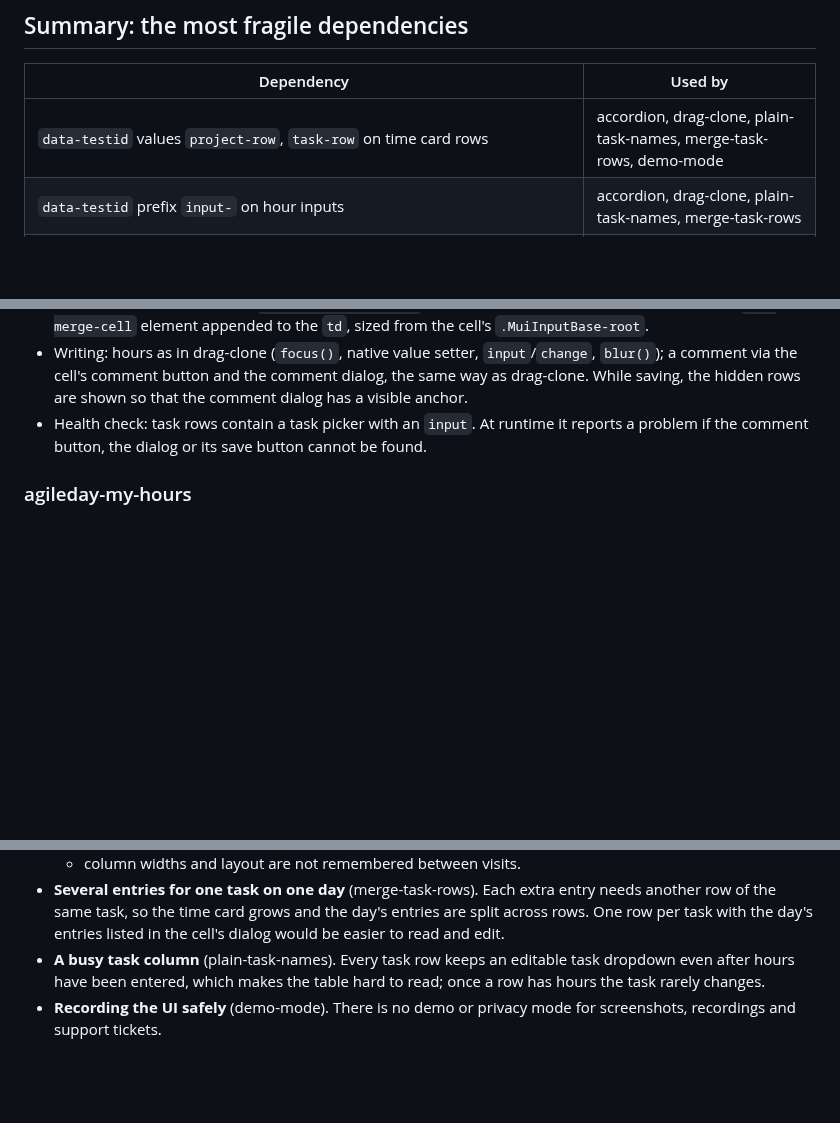
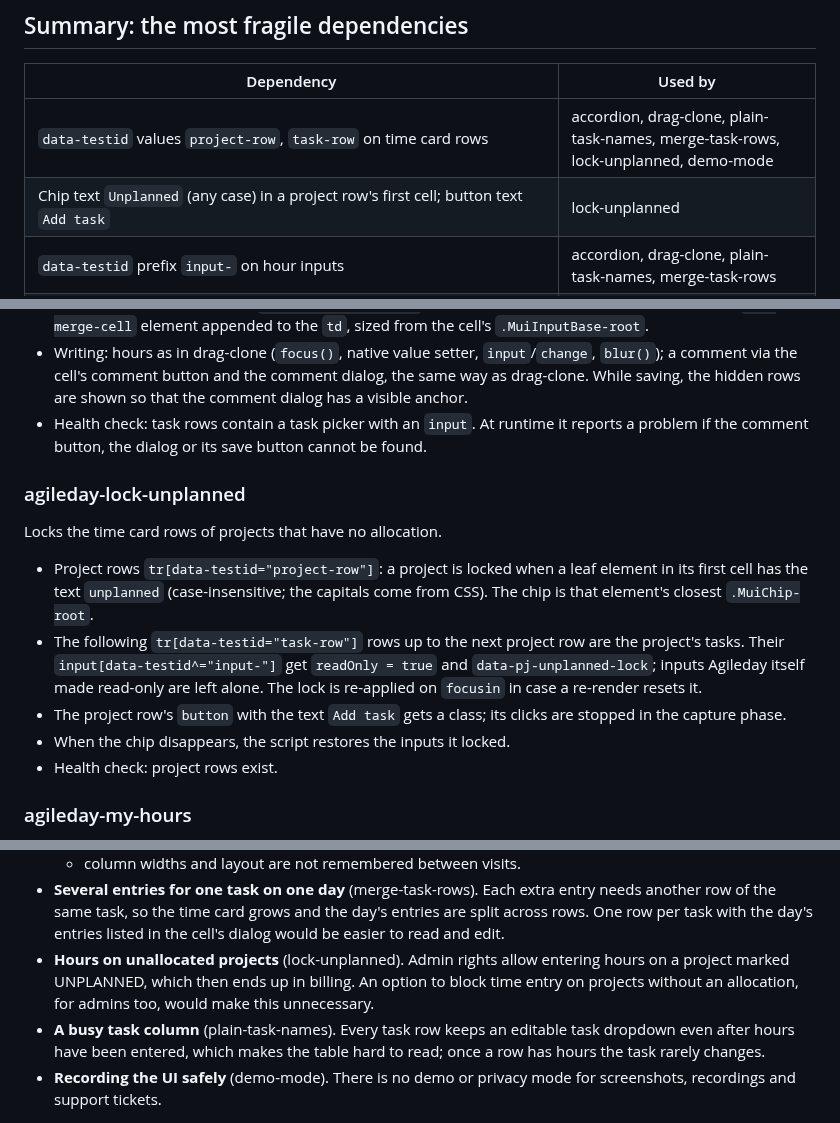
Before and after one commit to alfameCom/agileday-tampermonkey-scripts, a Markdown page: docs/AGILEDAY-DOM.md, 3 parts joined by grey strips. Rendered like a GitHub page; blank space fills up the shorter version.

```diff
--- a/docs/AGILEDAY-DOM.md
+++ b/docs/AGILEDAY-DOM.md
@@ -19,7 +19,8 @@ before a larger change to the time card or My hours is always welcome, but not e
 
 | Dependency | Used by |
 |---|---|
-| `data-testid` values `project-row`, `task-row` on time card rows | accordion, drag-clone, plain-task-names, merge-task-rows, demo-mode |
+| `data-testid` values `project-row`, `task-row` on time card rows | accordion, drag-clone, plain-task-names, merge-task-rows, lock-unplanned, demo-mode |
+| Chip text `Unplanned` (any case) in a project row's first cell; button text `Add task` | lock-unplanned |
 | `data-testid` prefix `input-` on hour inputs | accordion, drag-clone, plain-task-names, merge-task-rows |
 | Task picker `[data-testid^="task-autocomplete-"]` on task rows, its `input` value being the task name | plain-task-names, merge-task-rows |
 | `data-testid` `total-YYYY-MM-DD` on summary row cells | sticky-totals, day-colors, accordion |
@@ -175,6 +176,22 @@ entries in a dialog. **Changes data**, always through Agileday's own UI.
 - Health check: task rows contain a task picker with an `input`. At runtime it reports
   a problem if the comment button, the dialog or its save button cannot be found.
 
+### agileday-lock-unplanned
+
+Locks the time card rows of projects that have no allocation.
+
+- Project rows `tr[data-testid="project-row"]`: a project is locked when a leaf element
+  in its first cell has the text `unplanned` (case-insensitive; the capitals come from
+  CSS). The chip is that element's closest `.MuiChip-root`.
+- The following `tr[data-testid="task-row"]` rows up to the next project row are the
+  project's tasks. Their `input[data-testid^="input-"]` get `readOnly = true` and
+  `data-pj-unplanned-lock`; inputs Agileday itself made read-only are left alone. The
+  lock is re-applied on `focusin` in case a re-render resets it.
+- The project row's `button` with the text `Add task` gets a class; its clicks are
+  stopped in the capture phase.
+- When the chip disappears, the script restores the inputs it locked.
+- Health check: project rows exist.
+
 ### agileday-my-hours
 
 Quick ranges, expand/collapse all, custom grouping with sorting and filters, persistent
@@ -283,6 +300,9 @@ What users were missing:
   another row of the same task, so the time card grows and the day's entries are split
   across rows. One row per task with the day's entries listed in the cell's dialog
   would be easier to read and edit.
+- **Hours on unallocated projects** (lock-unplanned). Admin rights allow entering hours
+  on a project marked UNPLANNED, which then ends up in billing. An option to block time
+  entry on projects without an allocation, for admins too, would make this unnecessary.
 - **A busy task column** (plain-task-names). Every task row keeps an editable task
   dropdown even after hours have been entered, which makes the table hard to read; once
   a row has hours the task rarely changes.
```
Also changed, not shown: README.md (+22 -1 lines), img/time-card-lock-unplanned.png (added), 1 other file.
